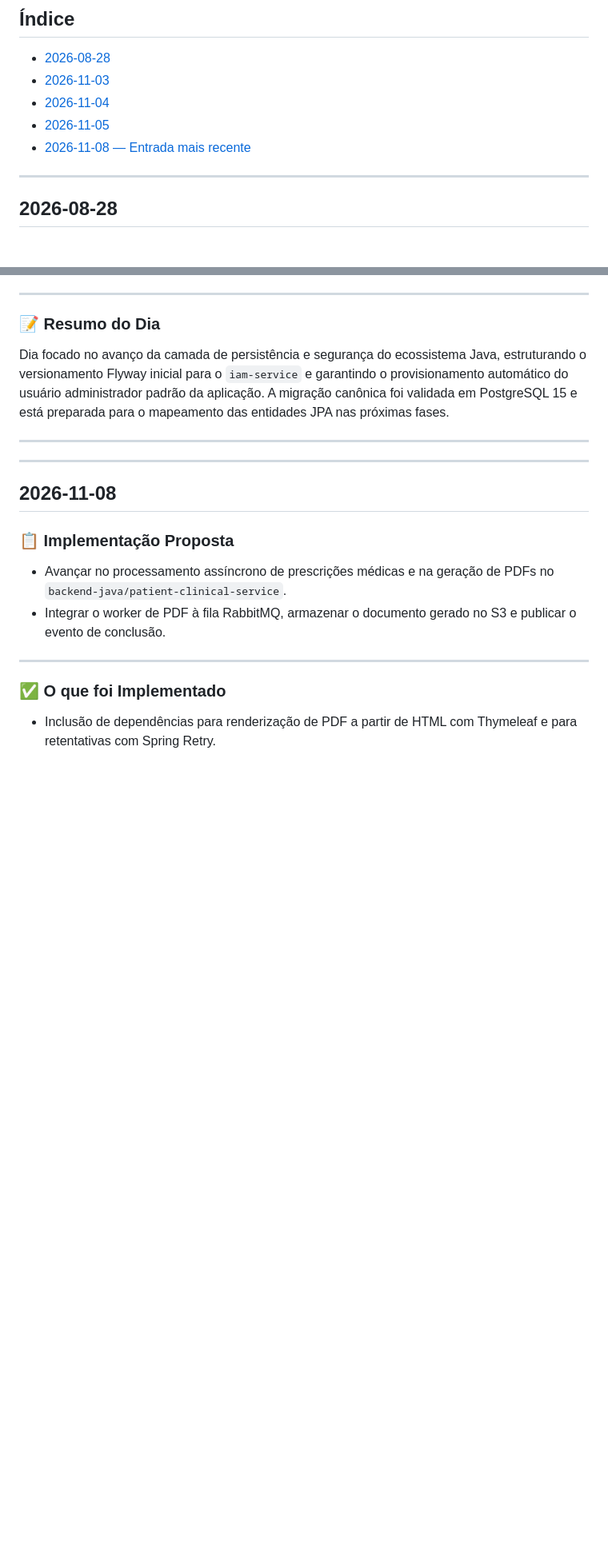
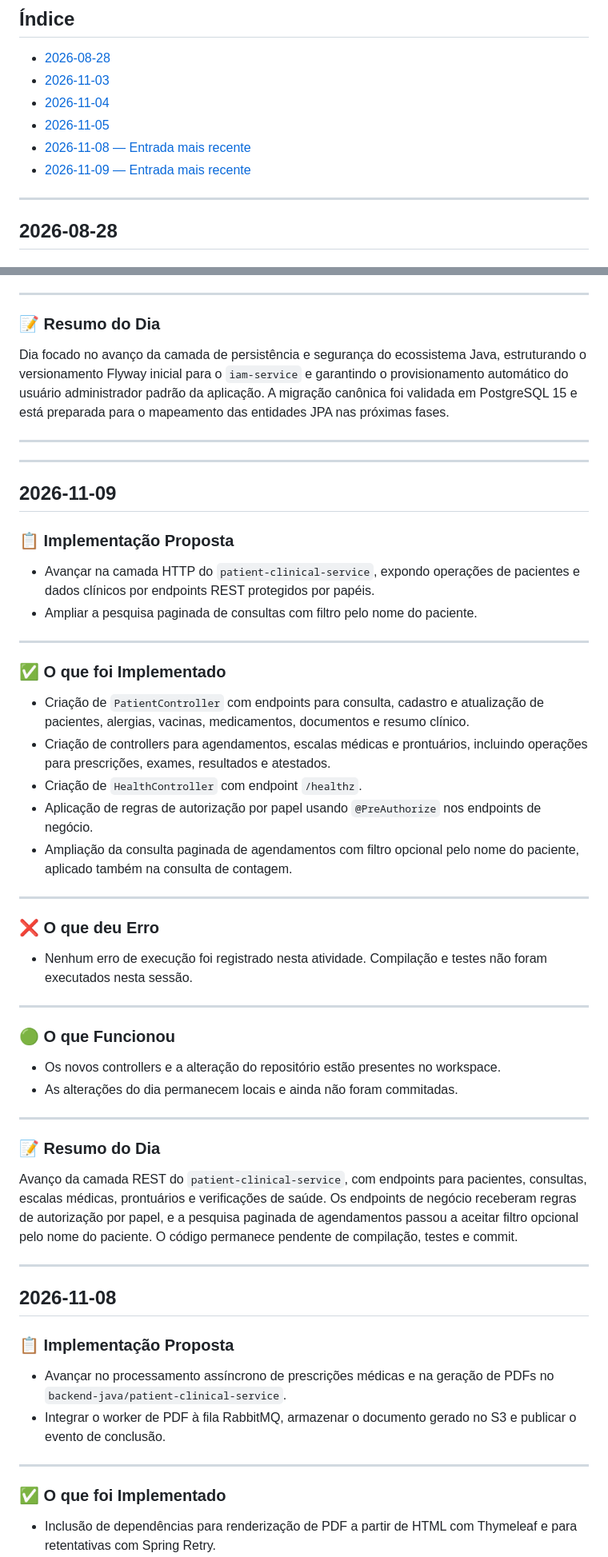
Before and after one commit to Carlos-Eduardo-Suassuna-Santiago/PROMPTUARIO_CORPORATIVO, a Markdown page: DIARIO_DE_BORDO.md, 2 parts joined by grey strips. Shown at 80% size. Drawn GitHub-style; blank space fills up the shorter version.

Commit message:
docs: atualiza diario de bordo

```diff
--- a/DIARIO_DE_BORDO.md
+++ b/DIARIO_DE_BORDO.md
@@ -11,6 +11,7 @@
 - [2026-11-04](#2026-11-04)
 - [2026-11-05](#2026-11-05)
 - [2026-11-08 — Entrada mais recente](#2026-11-08)
+- [2026-11-09 — Entrada mais recente](#2026-11-09)
 
 ---
 
@@ -142,6 +143,44 @@ _Nenhum erro na migração. A validação inicial do hash BCrypt exigiu ajuste d
 Dia focado no avanço da camada de persistência e segurança do ecossistema Java, estruturando o versionamento Flyway inicial para o `iam-service` e garantindo o provisionamento automático do usuário administrador padrão da aplicação. A migração canônica foi validada em PostgreSQL 15 e está preparada para o mapeamento das entidades JPA nas próximas fases.
 
 ---
+
+---
+
+## 2026-11-09
+
+### 📋 Implementação Proposta
+
+- Avançar na camada HTTP do `patient-clinical-service`, expondo operações de pacientes e dados clínicos por endpoints REST protegidos por papéis.
+- Ampliar a pesquisa paginada de consultas com filtro pelo nome do paciente.
+
+---
+
+### ✅ O que foi Implementado
+
+- Criação de `PatientController` com endpoints para consulta, cadastro e atualização de pacientes, alergias, vacinas, medicamentos, documentos e resumo clínico.
+- Criação de controllers para agendamentos, escalas médicas e prontuários, incluindo operações para prescrições, exames, resultados e atestados.
+- Criação de `HealthController` com endpoint `/healthz`.
+- Aplicação de regras de autorização por papel usando `@PreAuthorize` nos endpoints de negócio.
+- Ampliação da consulta paginada de agendamentos com filtro opcional pelo nome do paciente, aplicado também na consulta de contagem.
+
+---
+
+### ❌ O que deu Erro
+
+- Nenhum erro de execução foi registrado nesta atividade. Compilação e testes não foram executados nesta sessão.
+
+---
+
+### 🟢 O que Funcionou
+
+- Os novos controllers e a alteração do repositório estão presentes no workspace.
+- As alterações do dia permanecem locais e ainda não foram commitadas.
+
+---
+
+### 📝 Resumo do Dia
+
+Avanço da camada REST do `patient-clinical-service`, com endpoints para pacientes, consultas, escalas médicas, prontuários e verificações de saúde. Os endpoints de negócio receberam regras de autorização por papel, e a pesquisa paginada de agendamentos passou a aceitar filtro opcional pelo nome do paciente. O código permanece pendente de compilação, testes e commit.
 
 ---
 
```
